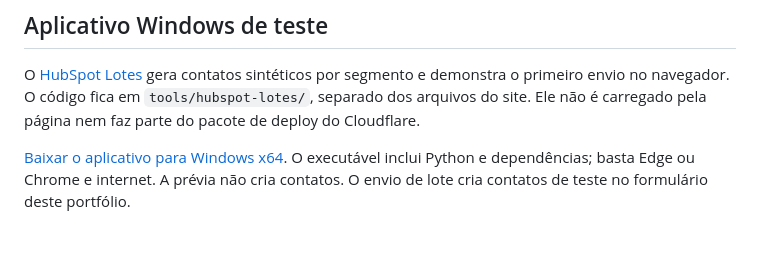
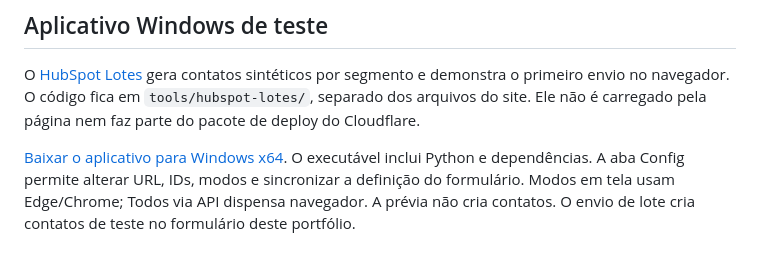
Before and after one commit to HDBenosx10/lorek-kkkkk, a Markdown page: README.md, the part around the change. Drawn GitHub-style.

Commit message:
Link configurable Windows app release

```diff
--- a/README.md
+++ b/README.md
@@ -35,4 +35,4 @@ Não envie dados fictícios ao formulário de produção durante a revisão visu
 
 O [HubSpot Lotes](tools/hubspot-lotes/README.md) gera contatos sintéticos por segmento e demonstra o primeiro envio no navegador. O código fica em `tools/hubspot-lotes/`, separado dos arquivos do site. Ele não é carregado pela página nem faz parte do pacote de deploy do Cloudflare.
 
-[Baixar o aplicativo para Windows x64](https://github.com/HDBenosx10/lorek-kkkkk/releases/tag/hubspot-lotes-v1.0.0). O executável inclui Python e dependências; basta Edge ou Chrome e internet. A prévia não cria contatos. O envio de lote cria contatos de teste no formulário deste portfólio.
+[Baixar o aplicativo para Windows x64](https://github.com/HDBenosx10/lorek-kkkkk/releases/tag/hubspot-lotes-v1.1.0). O executável inclui Python e dependências. A aba Config permite alterar URL, IDs, modos e sincronizar a definição do formulário. Modos em tela usam Edge/Chrome; Todos via API dispensa navegador. A prévia não cria contatos. O envio de lote cria contatos de teste no formulário deste portfólio.
```
